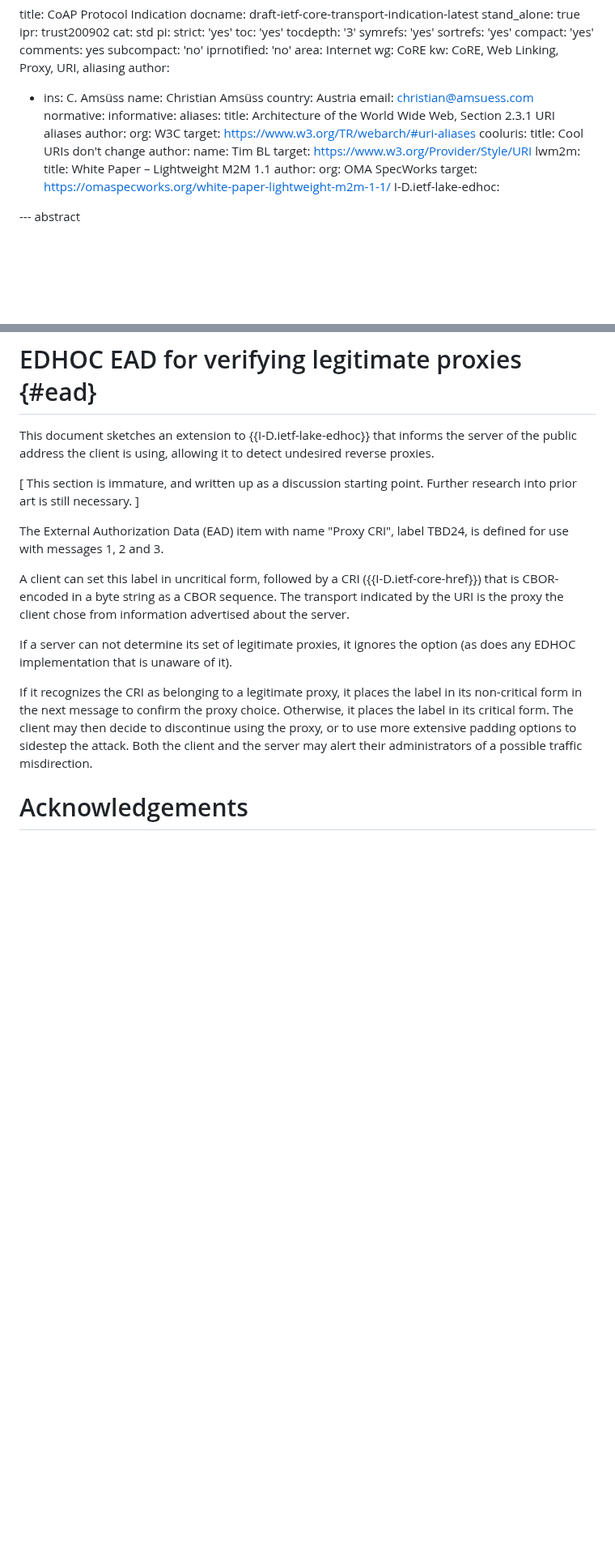
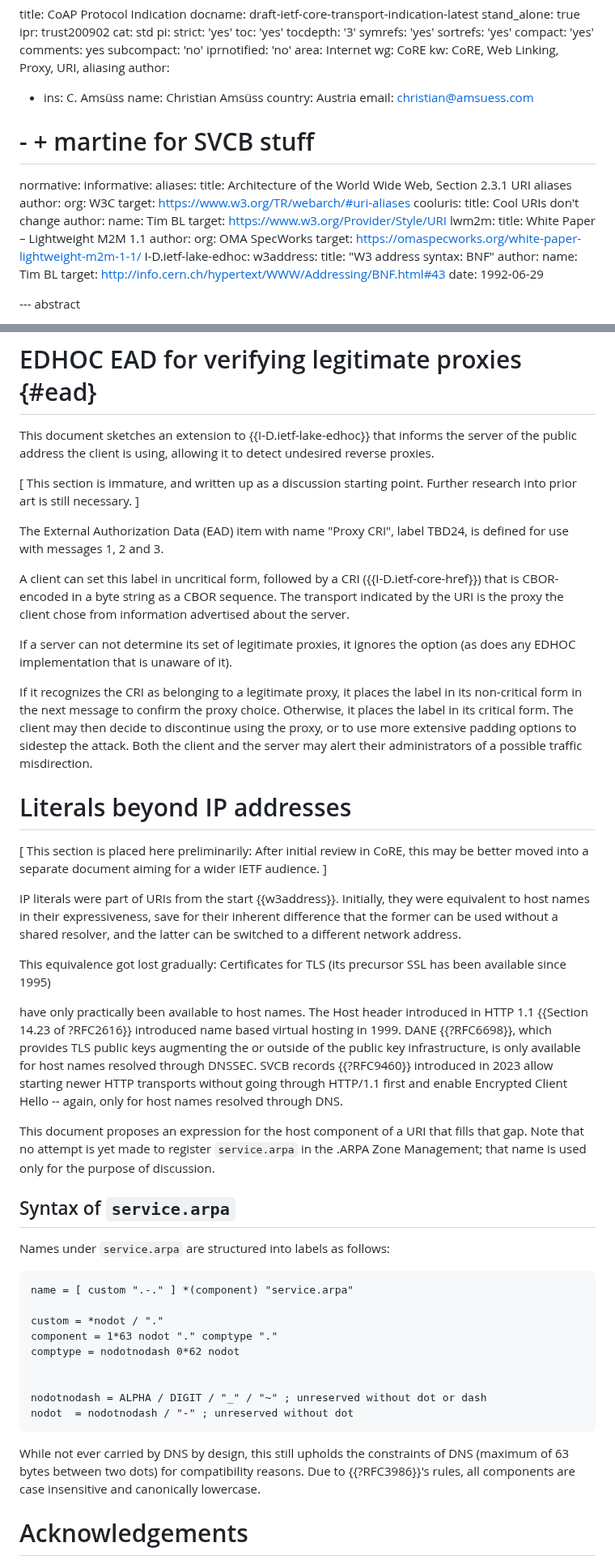
Before and after one commit to core-wg/transport-indication, a Markdown page: draft-ietf-core-transport-indication.md, 2 parts joined by grey strips. Shown at 81% size. Rendered like a GitHub page; blank space fills up the shorter version.

Commit message:
Preliminary work on SVCB literals

```diff
--- a/draft-ietf-core-transport-indication.md
+++ b/draft-ietf-core-transport-indication.md
@@ -22,6 +22,7 @@ author:
   name: Christian Amsüss
   country: Austria
   email: christian@amsuess.com
+# - + martine for SVCB stuff
 normative:
 informative:
   aliases:
@@ -40,6 +41,12 @@ informative:
       org: OMA SpecWorks
     target: https://omaspecworks.org/white-paper-lightweight-m2m-1-1/
   I-D.ietf-lake-edhoc:
+  w3address:
+    title: "W3 address syntax: BNF"
+    author:
+      name: Tim BL
+    target: http://info.cern.ch/hypertext/WWW/Addressing/BNF.html#43
+    date: 1992-06-29
 
 --- abstract
 
@@ -921,7 +928,7 @@ maybe something like "has the default value of any of the associated addresses,
 This document sketches an extension to {{I-D.ietf-lake-edhoc}} that informs the server of the public address the client is using,
 allowing it to detect undesired reverse proxies.
 
-[ This section is immature, and written up as a discussion starting point. Further research into prior art is still necessary. ]
+\[ This section is immature, and written up as a discussion starting point. Further research into prior art is still necessary. ]
 
 The External Authorization Data (EAD) item with name "Proxy CRI", label TBD24, is defined for use with messages 1, 2 and 3.
 
@@ -938,6 +945,58 @@ The client may then decide to discontinue using the proxy,
 or to use more extensive padding options to sidestep the attack.
 Both the client and the server may alert their administrators of a possible traffic misdirection.
 
+# Literals beyond IP addresses
+
+\[
+This section is placed here preliminarily:
+After initial review in CoRE, this may be better moved into a separate document aiming for a wider IETF audience.
+\]
+
+IP literals were part of URIs from the start {{w3address}}.
+Initially, they were equivalent to host names in their expressiveness,
+save for their inherent difference that the former can be used without a shared resolver,
+and the latter can be switched to a different network address.
+
+This equivalence got lost gradually:
+Certificates for TLS (its precursor SSL has been available since 1995)
+<!-- TBD cite - https://en.wikipedia.org/wiki/HTTPS or https://www.digicert.com/blog/evolution-of-ssl ? -->
+have only practically been available to host names.
+The Host header introduced in HTTP 1.1 {{Section 14.23 of ?RFC2616}}
+introduced name based virtual hosting in 1999.
+DANE {{?RFC6698}}, which provides TLS public keys augmenting the or outside of the public key infrastructure,
+is only available for host names resolved through DNSSEC.
+SVCB records {{?RFC9460}} introduced in 2023
+allow starting newer HTTP transports without going through HTTP/1.1 first
+and enable Encrypted Client Hello --
+again, only for host names resolved through DNS.
+
+This document proposes an expression for the host component of a URI
+that fills that gap.
+Note that no attempt is yet made to register `service.arpa` in the .ARPA Zone Management;
+that name is used only for the purpose of discussion.
+
+## Syntax of `service.arpa`
+
+Names under `service.arpa` are structured into labels as follows:
+
+~~~abnf
+name = [ custom ".-." ] *(component) "service.arpa"
+
+custom = *nodot / "."
+component = 1*63 nodot "." comptype "."
+comptype = nodotnodash 0*62 nodot
+
+
+nodotnodash = ALPHA / DIGIT / "_" / "~" ; unreserved without dot or dash
+nodot  = nodotnodash / "-" ; unreserved without dot
+~~~
+
+While not ever carried by DNS by design,
+this still upholds the constraints of DNS (maximum of 63 bytes between two dots) for compatibility reasons.
+Due to {{?RFC3986}}'s rules,
+all components are case insensitive and canonically lowercase.
+
+
 # Acknowledgements
 
 This document heavily builds on concepts
```
